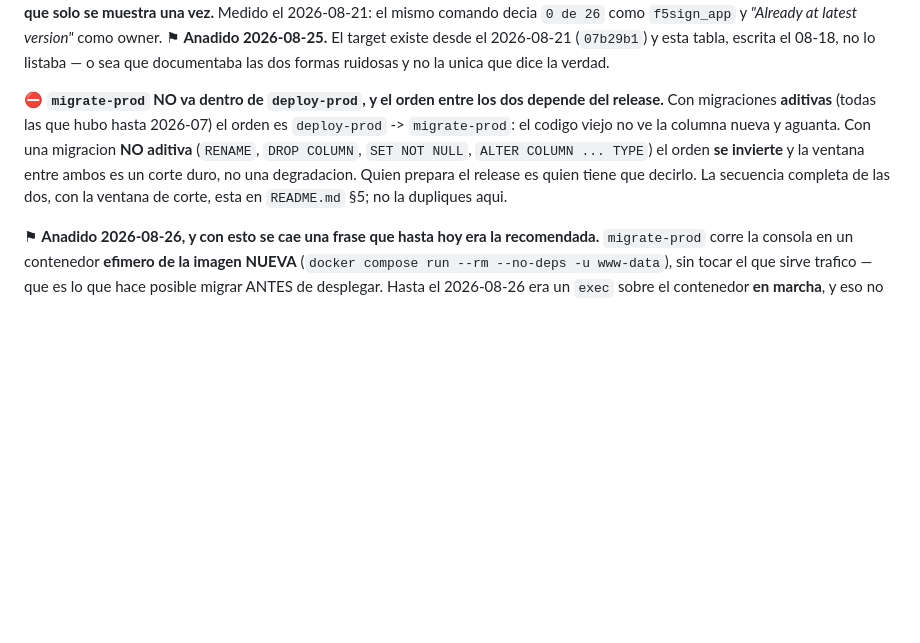
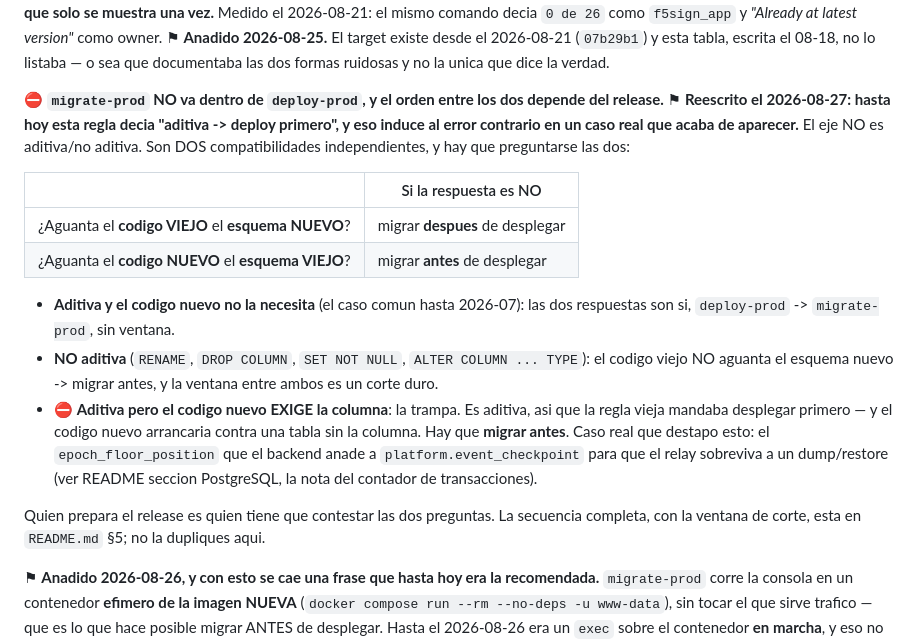
Before and after one commit to dpeite-innatial/f5sign-workspace, a Markdown page: ai/f5sign-infra/CLAUDE.md, the part around the change. GitHub-like rendering; blank space fills up the shorter version.

Commit message:
docs(infra): el orden migracion/deploy no depende de si es aditiva
La regla decia "aditiva -> deploy primero, luego migrate", y eso induce al
error contrario en un caso que acaba de aparecer: una migracion PERFECTAMENTE
aditiva (ADD COLUMN con DEFAULT) cuyo codigo nuevo EXIGE la columna. Siguiendo
la regla al pie de la letra se desplegaria primero, y el proceso nuevo
arrancaria contra una tabla sin la columna.

El eje real son dos compatibilidades independientes, y hay que preguntarse las
dos: si el codigo VIEJO no aguanta el esquema NUEVO, migrar despues; si el
codigo NUEVO no aguanta el esquema VIEJO, migrar antes. Lo aditivo solo
responde a la primera.

Lo destapo el epoch_floor_position que el backend anade a
platform.event_checkpoint para que el relay del event-log sobreviva a un
dump/restore. Es aditiva y aun asi va migracion primero.

```diff
--- a/ai/f5sign-infra/CLAUDE.md
+++ b/ai/f5sign-infra/CLAUDE.md
@@ -156,11 +156,27 @@ aprovisionada, que solo se muestra una vez.** Medido el 2026-08-21: el mismo com
 no lo listaba — o sea que documentaba las dos formas ruidosas y no la unica que dice la verdad.
 
 ⛔ **`migrate-prod` NO va dentro de `deploy-prod`, y el orden entre los dos depende del release.**
-Con migraciones **aditivas** (todas las que hubo hasta 2026-07) el orden es `deploy-prod` -> `migrate-prod`:
-el codigo viejo no ve la columna nueva y aguanta. Con una migracion **NO aditiva** (`RENAME`, `DROP COLUMN`,
-`SET NOT NULL`, `ALTER COLUMN ... TYPE`) el orden **se invierte** y la ventana entre ambos es un corte duro,
-no una degradacion. Quien prepara el release es quien tiene que decirlo. La secuencia completa de las dos,
-con la ventana de corte, esta en `README.md` §5; no la dupliques aqui.
+⚑ **Reescrito el 2026-08-27: hasta hoy esta regla decia "aditiva -> deploy primero", y eso induce al
+error contrario en un caso real que acaba de aparecer.** El eje NO es aditiva/no aditiva. Son DOS
+compatibilidades independientes, y hay que preguntarse las dos:
+
+| | Si la respuesta es NO |
+|---|---|
+| ¿Aguanta el **codigo VIEJO** el **esquema NUEVO**? | migrar **despues** de desplegar |
+| ¿Aguanta el **codigo NUEVO** el **esquema VIEJO**? | migrar **antes** de desplegar |
+
+- **Aditiva y el codigo nuevo no la necesita** (el caso comun hasta 2026-07): las dos respuestas son si,
+  `deploy-prod` -> `migrate-prod`, sin ventana.
+- **NO aditiva** (`RENAME`, `DROP COLUMN`, `SET NOT NULL`, `ALTER COLUMN ... TYPE`): el codigo viejo NO
+  aguanta el esquema nuevo -> migrar antes, y la ventana entre ambos es un corte duro.
+- ⛔ **Aditiva pero el codigo nuevo EXIGE la columna**: la trampa. Es aditiva, asi que la regla vieja
+  mandaba desplegar primero — y el codigo nuevo arrancaria contra una tabla sin la columna. Hay que
+  **migrar antes**. Caso real que destapo esto: el `epoch_floor_position` que el backend anade a
+  `platform.event_checkpoint` para que el relay sobreviva a un dump/restore (ver README seccion
+  PostgreSQL, la nota del contador de transacciones).
+
+Quien prepara el release es quien tiene que contestar las dos preguntas. La secuencia completa, con la
+ventana de corte, esta en `README.md` §5; no la dupliques aqui.
 
 ⚑ **Anadido 2026-08-26, y con esto se cae una frase que hasta hoy era la recomendada.** `migrate-prod` corre
 la consola en un contenedor **efimero de la imagen NUEVA** (`docker compose run --rm --no-deps -u www-data`),
```
